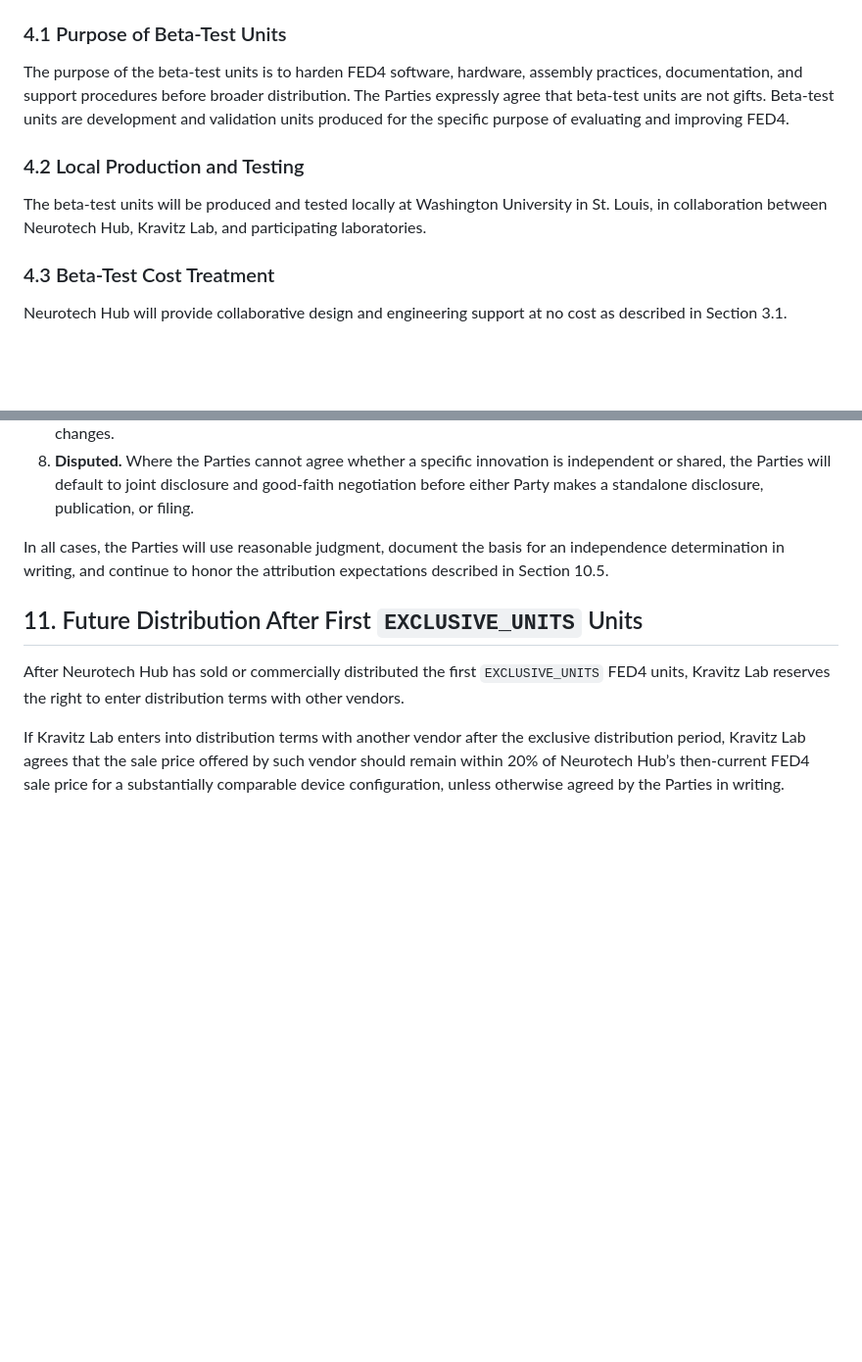
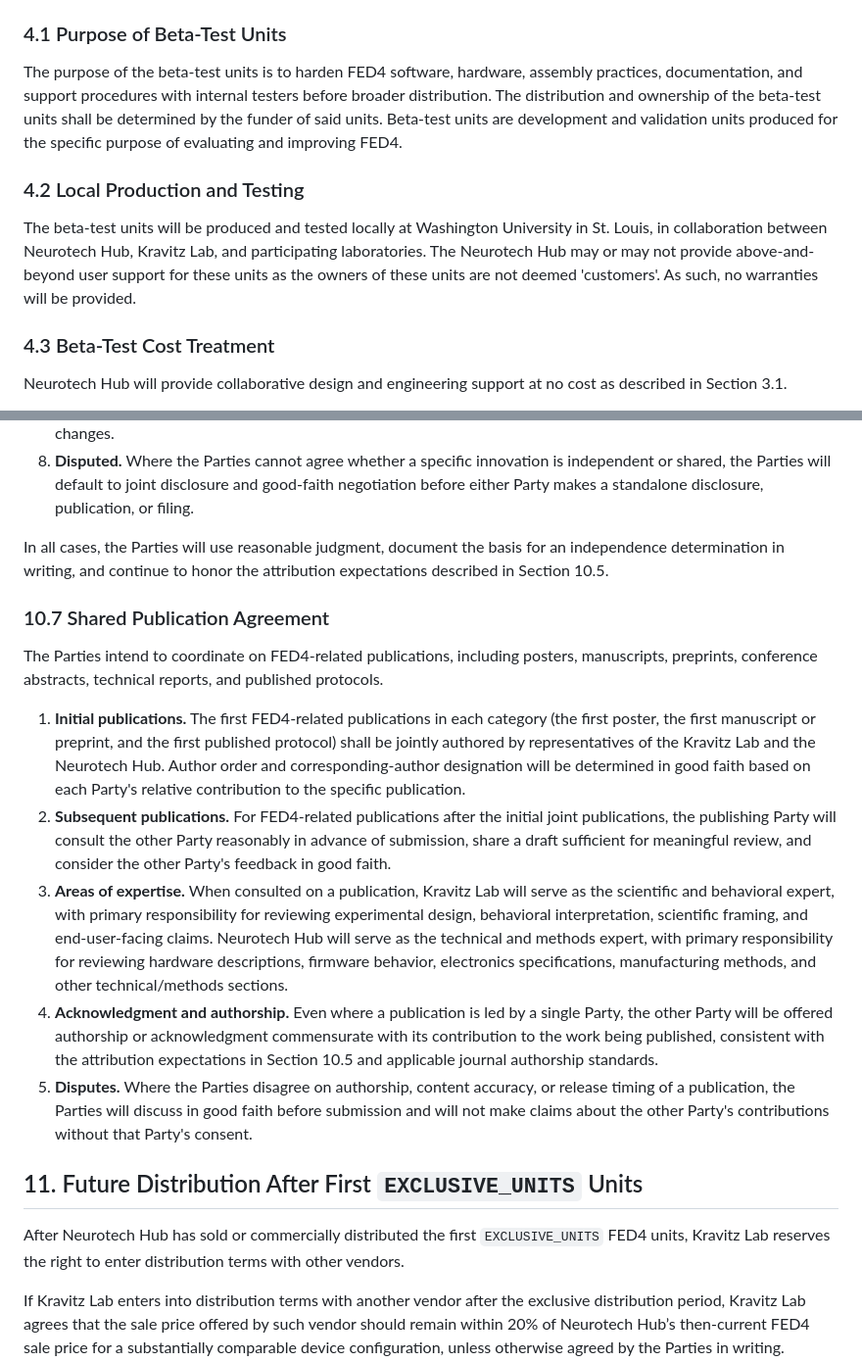
Before and after one commit to Neurotech-Hub/FED4-MOU, a Markdown page: MOU.md, 2 parts joined by grey strips. Shown at 98% size. GitHub-like rendering; blank space fills up the shorter version.

Commit message:
Add Section 10.7 shared publication agreement to MOU
The first FED4-related poster, manuscript/preprint, and protocol are
jointly authored by Kravitz Lab and Neurotech Hub. Subsequent
publications require advance consultation with the other Party, with
Kravitz Lab as the scientific/behavioral expert and Neurotech Hub as
the technical/methods expert. Includes acknowledgment, authorship, and
dispute provisions consistent with Section 10.5.

Co-authored-by: Cursor <cursoragent@cursor.com>

```diff
--- a/MOU.md
+++ b/MOU.md
@@ -93,11 +93,11 @@ Before sole distribution rights for the `EXCLUSIVE_UNITS` units begin, the Parti
 
 ### 4.1 Purpose of Beta-Test Units
 
-The purpose of the beta-test units is to harden FED4 software, hardware, assembly practices, documentation, and support procedures before broader distribution. The Parties expressly agree that beta-test units are not gifts. Beta-test units are development and validation units produced for the specific purpose of evaluating and improving FED4.
+The purpose of the beta-test units is to harden FED4 software, hardware, assembly practices, documentation, and support procedures with internal testers before broader distribution. The distribution and ownership of the beta-test units shall be determined by the funder of said units. Beta-test units are development and validation units produced for the specific purpose of evaluating and improving FED4.
 
 ### 4.2 Local Production and Testing
 
-The beta-test units will be produced and tested locally at Washington University in St. Louis, in collaboration between Neurotech Hub, Kravitz Lab, and participating laboratories.
+The beta-test units will be produced and tested locally at Washington University in St. Louis, in collaboration between Neurotech Hub, Kravitz Lab, and participating laboratories. The Neurotech Hub may or may not provide above-and-beyond user support for these units as the owners of these units are not deemed 'customers'. As such, no warranties will be provided.
 
 ### 4.3 Beta-Test Cost Treatment
 
@@ -264,6 +264,16 @@ The following illustrative cases are intended to guide the Parties when determin
 
 In all cases, the Parties will use reasonable judgment, document the basis for an independence determination in writing, and continue to honor the attribution expectations described in Section 10.5.
 
+### 10.7 Shared Publication Agreement
+
+The Parties intend to coordinate on FED4-related publications, including posters, manuscripts, preprints, conference abstracts, technical reports, and published protocols.
+
+1. **Initial publications.** The first FED4-related publications in each category (the first poster, the first manuscript or preprint, and the first published protocol) shall be jointly authored by representatives of the Kravitz Lab and the Neurotech Hub. Author order and corresponding-author designation will be determined in good faith based on each Party's relative contribution to the specific publication.
+2. **Subsequent publications.** For FED4-related publications after the initial joint publications, the publishing Party will consult the other Party reasonably in advance of submission, share a draft sufficient for meaningful review, and consider the other Party's feedback in good faith.
+3. **Areas of expertise.** When consulted on a publication, Kravitz Lab will serve as the scientific and behavioral expert, with primary responsibility for reviewing experimental design, behavioral interpretation, scientific framing, and end-user-facing claims. Neurotech Hub will serve as the technical and methods expert, with primary responsibility for reviewing hardware descriptions, firmware behavior, electronics specifications, manufacturing methods, and other technical/methods sections.
+4. **Acknowledgment and authorship.** Even where a publication is led by a single Party, the other Party will be offered authorship or acknowledgment commensurate with its contribution to the work being published, consistent with the attribution expectations in Section 10.5 and applicable journal authorship standards.
+5. **Disputes.** Where the Parties disagree on authorship, content accuracy, or release timing of a publication, the Parties will discuss in good faith before submission and will not make claims about the other Party's contributions without that Party's consent.
+
 ## 11. Future Distribution After First `EXCLUSIVE_UNITS` Units
 
 After Neurotech Hub has sold or commercially distributed the first `EXCLUSIVE_UNITS` FED4 units, Kravitz Lab reserves the right to enter distribution terms with other vendors.
```
Also changed, not shown: other parts of MOU.md (+3 -3 lines).
